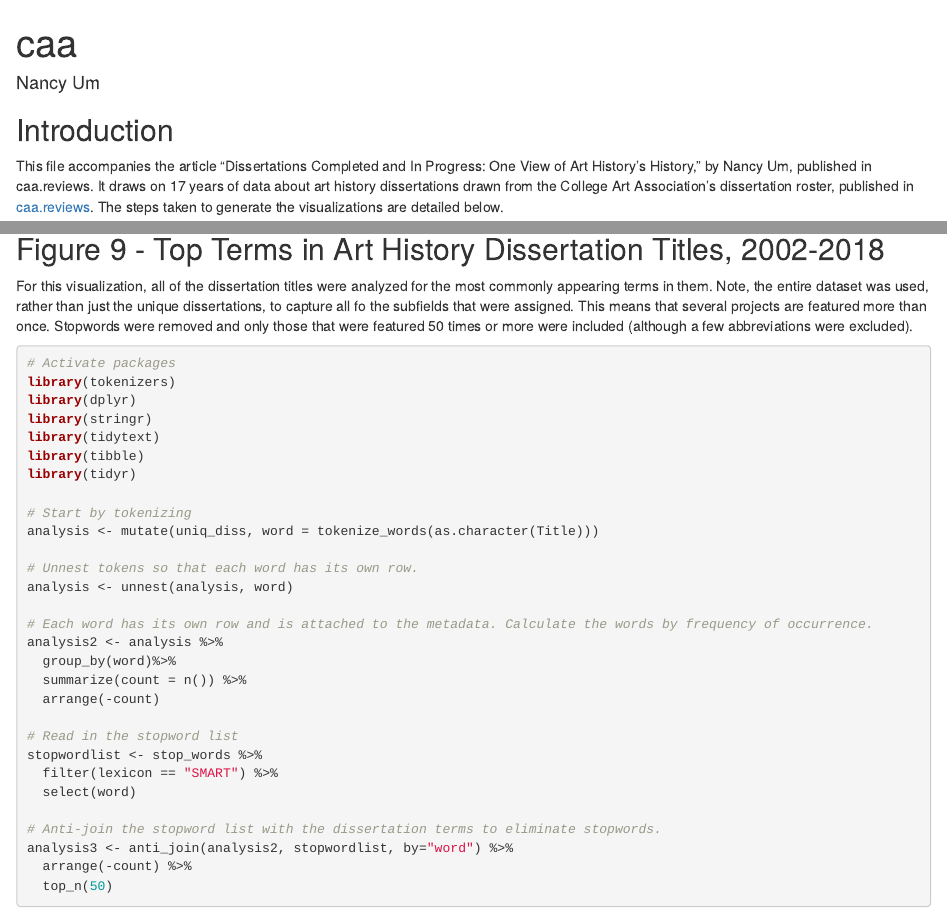
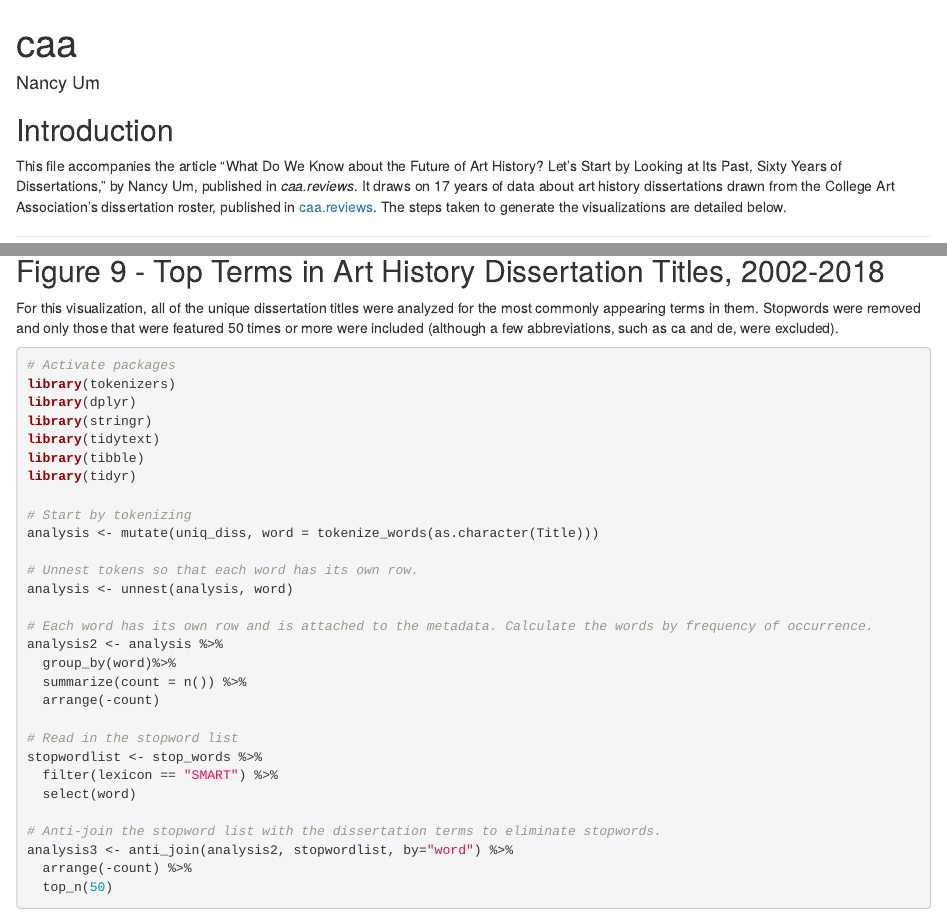
Before and after one commit to nancyum/caa, an R Markdown document (caa.Rmd): the page in a window 1100 px wide, from its top, and a second part further down, joined at a grey line. Rendered offline with R 4.5, knitr and Pandoc, with nearby package versions.

Commit message:
Updated Rmd

````diff
--- a/caa.Rmd
+++ b/caa.Rmd
@@ -10,7 +10,8 @@ knitr::opts_chunk$set(echo = TRUE)
 
 ## Introduction
 
-This file accompanies the article "Dissertations Completed and In Progress: One View of Art History's History," by Nancy Um, published in caa.reviews. It draws on 17 years of data about art history dissertations drawn from the College Art Association's dissertation roster, published in [caa.reviews](http://www.caareviews.org/dissertations). The steps taken to generate the visualizations are detailed below.
+This file accompanies the article "What Do We Know about the Future of Art
+History? Let’s Start by Looking at Its Past, Sixty Years of Dissertations," by Nancy Um, published in *caa.reviews*. It draws on 17 years of data about art history dissertations drawn from the College Art Association's dissertation roster, published in [caa.reviews](http://www.caareviews.org/dissertations). The steps taken to generate the visualizations are detailed below.
 
 ---
 
@@ -150,7 +151,7 @@ fig8 + theme(axis.title.x = element_blank(), axis.title.y = element_blank())
 
 ## Figure 9 - Top Terms in Art History Dissertation Titles, 2002-2018
 
-For this visualization, all of the dissertation titles were analyzed for the most commonly appearing terms in them. Note, the entire dataset was used, rather than just the unique dissertations, to capture all fo the subfields that were assigned. This means that several projects are featured more than once. Stopwords were removed and only those that were featured 50 times or more were included (although a few abbreviations were excluded).
+For this visualization, all of the unique dissertation titles were analyzed for the most commonly appearing terms in them. Stopwords were removed and only those that were featured 50 times or more were included (although a few abbreviations, such as ca and de, were excluded).
 
 ```{r}
 
````
Also changed, not shown: caa.Rmd (2 more changed lines).
